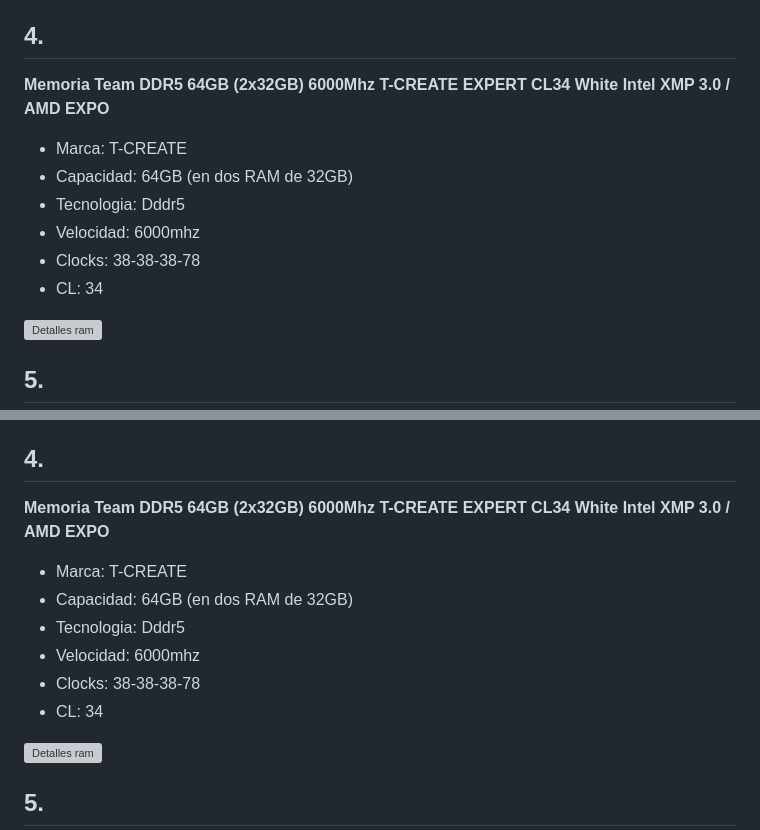
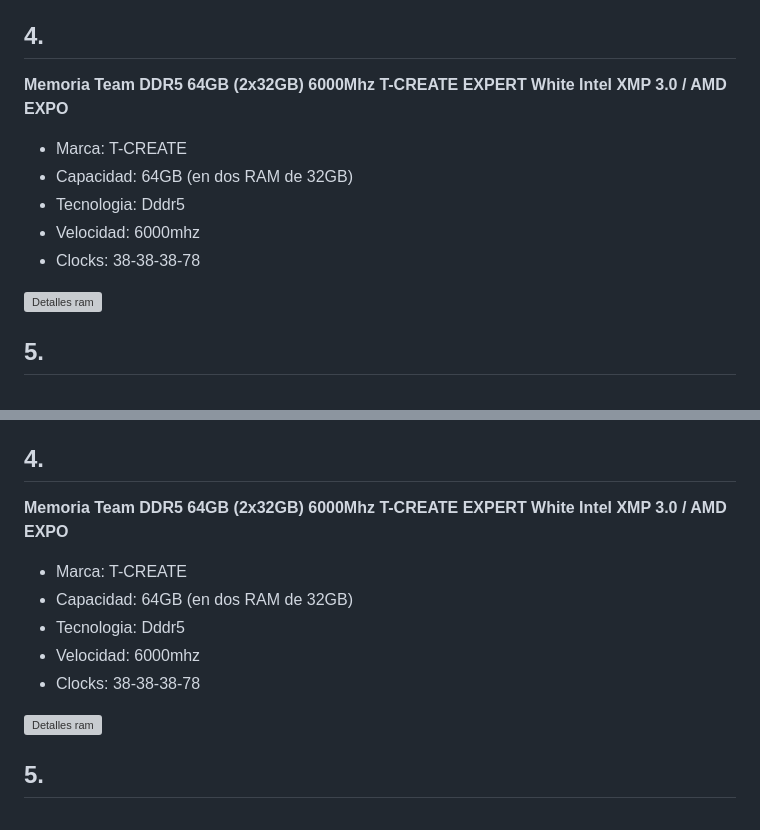
Before and after one commit to rocopolas/carpeta-digital, a Markdown page: blog/hardware2.md, 2 parts joined by grey strips. GitHub-like rendering; grey boxes are pictures that could not be loaded.

Commit message:
nueva info ram

```diff
--- a/blog/hardware2.md
+++ b/blog/hardware2.md
@@ -327,13 +327,12 @@ Tipos de memoria:
 
 ## 4.
 
-**Memoria Team DDR5 64GB (2x32GB) 6000Mhz T-CREATE EXPERT CL34 White Intel XMP 3.0 / AMD EXPO**
+**Memoria Team DDR5 64GB (2x32GB) 6000Mhz T-CREATE EXPERT White Intel XMP 3.0 / AMD EXPO**
 - Marca: T-CREATE
 - Capacidad: 64GB (en dos RAM de 32GB)
 - Tecnologia: Dddr5
 - Velocidad: 6000mhz
 - Clocks: 38-38-38-78
-- CL: 34
 
 ![Detalles ram](/carpeta-digital/assets/img/hardware2/ram_gama_alta_ddr5.webp)
 
@@ -436,13 +435,12 @@ Total 6 ports
 
 ## 4.
 
-**Memoria Team DDR5 64GB (2x32GB) 6000Mhz T-CREATE EXPERT CL34 White Intel XMP 3.0 / AMD EXPO**
+**Memoria Team DDR5 64GB (2x32GB) 6000Mhz T-CREATE EXPERT White Intel XMP 3.0 / AMD EXPO**
 - Marca: T-CREATE
 - Capacidad: 64GB (en dos RAM de 32GB)
 - Tecnologia: Dddr5
 - Velocidad: 6000mhz
 - Clocks: 38-38-38-78
-- CL: 34
 
 ![Detalles ram](/carpeta-digital/assets/img/hardware2/ram_gama_alta_ddr5.webp)
 
```
